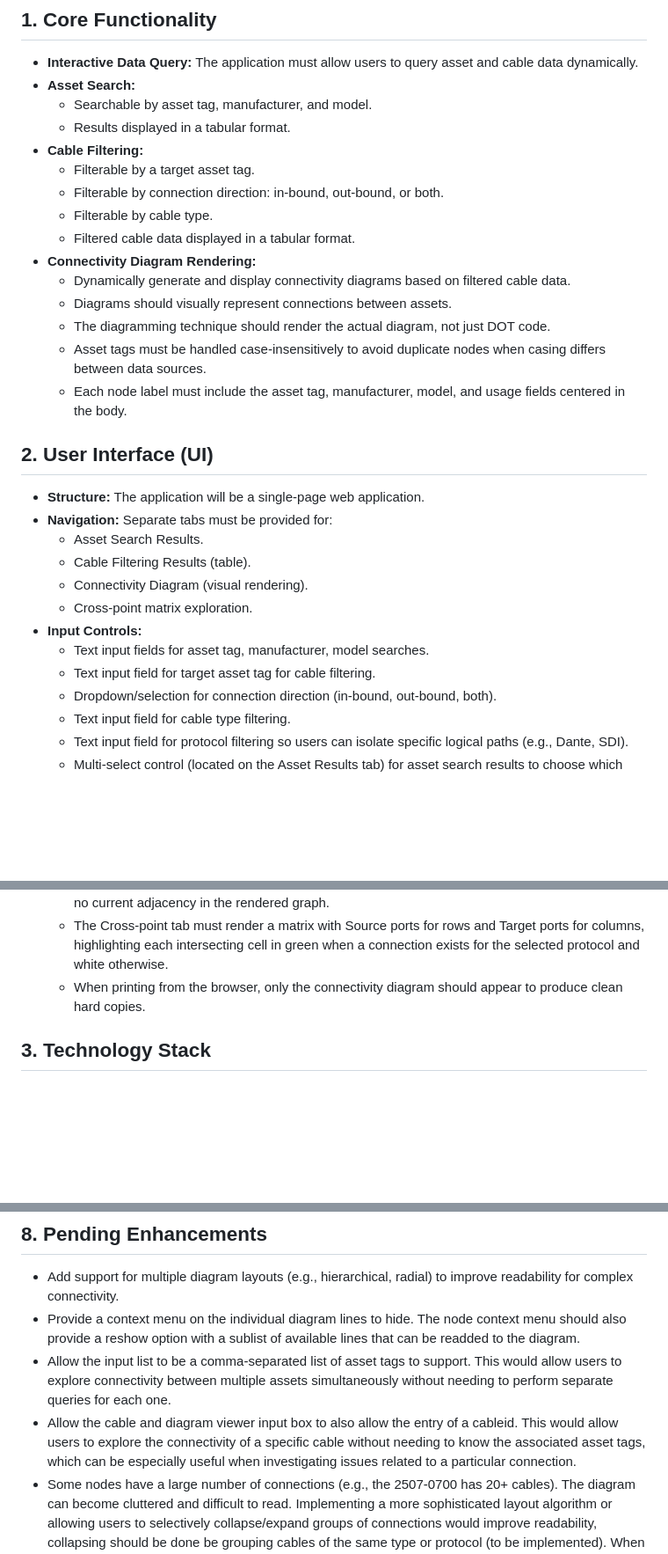
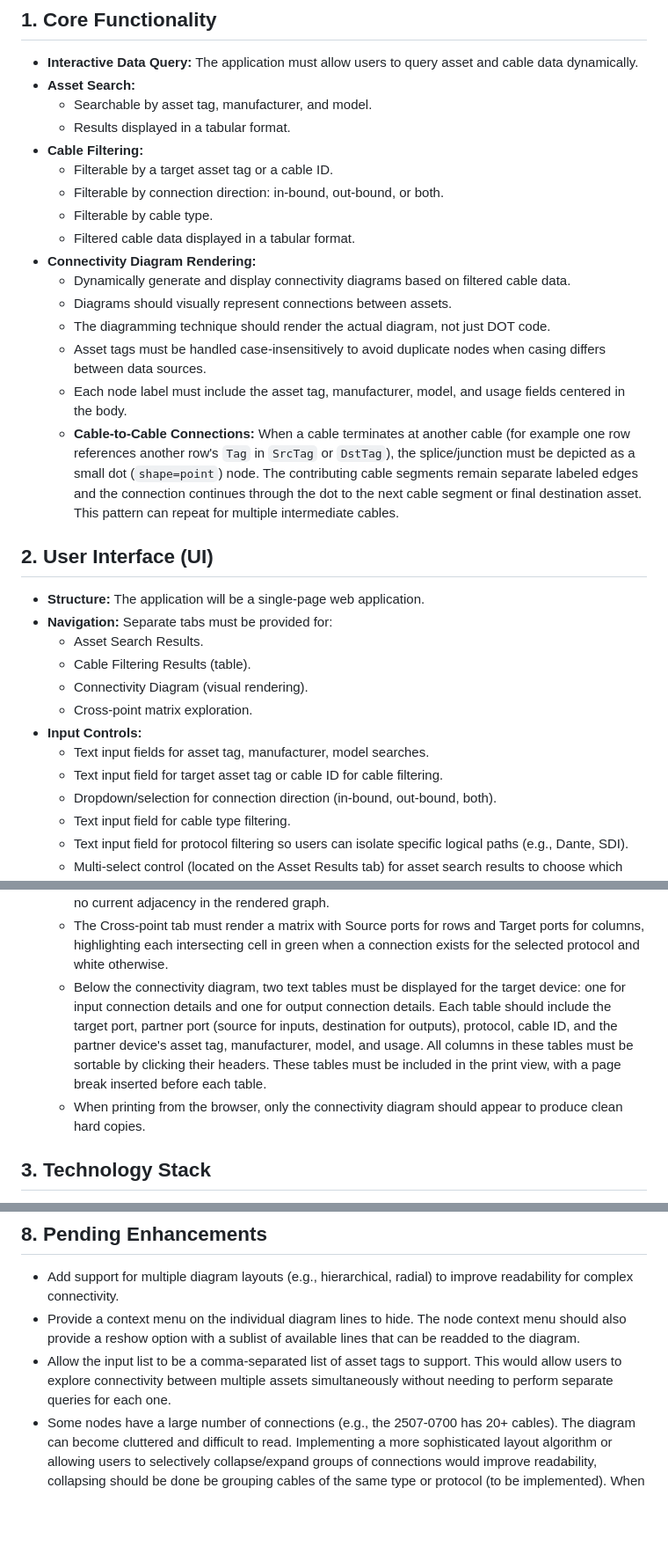
Before and after one commit to avmaint/uactechdoc, a Markdown page: webapp/requirements.md, 3 parts joined by grey strips. Shown at 88% size. GitHub-like rendering; blank space fills up the shorter version.

Commit message:
updated webapp to add connection details below diagram

```diff
--- a/webapp/requirements.md
+++ b/webapp/requirements.md
@@ -9,7 +9,7 @@ This document outlines the requirements for the interactive web application.
     -   Searchable by asset tag, manufacturer, and model.
     -   Results displayed in a tabular format.
 -   **Cable Filtering:**
-    -   Filterable by a target asset tag.
+    -   Filterable by a target asset tag or a cable ID.
     -   Filterable by connection direction: in-bound, out-bound, or both.
     -   Filterable by cable type.
     -   Filtered cable data displayed in a tabular format.
@@ -19,6 +19,7 @@ This document outlines the requirements for the interactive web application.
     -   The diagramming technique should render the actual diagram, not just DOT code.
     -   Asset tags must be handled case-insensitively to avoid duplicate nodes when casing differs between data sources.
     -   Each node label must include the asset tag, manufacturer, model, and usage fields centered in the body.
+    -   **Cable-to-Cable Connections:** When a cable terminates at another cable (for example one row references another row's `Tag` in `SrcTag` or `DstTag`), the splice/junction must be depicted as a small dot (`shape=point`) node. The contributing cable segments remain separate labeled edges and the connection continues through the dot to the next cable segment or final destination asset. This pattern can repeat for multiple intermediate cables.
 
 ## 2. User Interface (UI)
 
@@ -30,7 +31,7 @@ This document outlines the requirements for the interactive web application.
     -   Cross-point matrix exploration.
 -   **Input Controls:**
     -   Text input fields for asset tag, manufacturer, model searches.
-    -   Text input field for target asset tag for cable filtering.
+    -   Text input field for target asset tag or cable ID for cable filtering.
     -   Dropdown/selection for connection direction (in-bound, out-bound, both).
     -   Text input field for cable type filtering.
     -   Text input field for protocol filtering so users can isolate specific logical paths (e.g., Dante, SDI).
@@ -48,8 +49,8 @@ This document outlines the requirements for the interactive web application.
     -   Connectivity diagrams will be rendered interactively or as images within the UI. When grouping is enabled, multiple ports of the same Protocol/Type must collapse into a single connection that displays the grouping label and the number of collapsed cables, while keeping inbound/outbound sides distinct.
     -   The asset table must always expose a Select column; any checked assets must automatically be included alongside the typed target when loading the cable table and diagram, even if they have no current adjacency in the rendered graph.
     -   The Cross-point tab must render a matrix with Source ports for rows and Target ports for columns, highlighting each intersecting cell in green when a connection exists for the selected protocol and white otherwise.
+    -   Below the connectivity diagram, two text tables must be displayed for the target device: one for input connection details and one for output connection details. Each table should include the target port, partner port (source for inputs, destination for outputs), protocol, cable ID, and the partner device's asset tag, manufacturer, model, and usage. All columns in these tables must be sortable by clicking their headers. These tables must be included in the print view, with a page break inserted before each table.
     -   When printing from the browser, only the connectivity diagram should appear to produce clean hard copies.
-
 ## 3. Technology Stack
 
 -   **Frontend:** HTML, CSS, JavaScript (lightweight, no heavy frameworks required unless specified).
@@ -81,7 +82,6 @@ This document outlines the requirements for the interactive web application.
 -   Add support for multiple diagram layouts (e.g., hierarchical, radial) to improve readability for complex connectivity.
 -   Provide a context menu on the individual diagram lines to hide. The node context menu should also provide a reshow option with a sublist of available lines that can be readded to the diagram.
 -   Allow the input list to be a comma-separated list of asset tags to support. This would allow users to explore connectivity between multiple assets simultaneously without needing to perform separate queries for each one.
--   Allow the cable and diagram viewer input box to also allow the entry of a cableid. This would allow users to explore the connectivity of a specific cable without needing to know the associated asset tags, which can be especially useful when investigating issues related to a particular connection.
 -   Some nodes have a large number of connections (e.g., the 2507-0700 has 20+ cables). The diagram can become cluttered and difficult to read. Implementing a more sophisticated layout algorithm or allowing users to selectively collapse/expand groups of connections would improve readability, collapsing should be done be grouping cables of the same type or protocol (to be implemented). When showing a collapsed group, replace the port labels with the grouping value. For example if the collapsed line represented the dante connections, show the labels as dante. Be sure to keep the inbound and outbound labels distinct.
 -   Provide a diagram option to export as jpg or png for easy sharing and documentation purposes. This would allow users to save and share connectivity diagrams without needing to share the entire web application or access to the backend data.
 -   Provide a diagram option to layout the diagram top-to-bottom or left-to-right. This would allow users to choose the layout that best suits their needs and improves readability, especially for diagrams with many connections.
```
